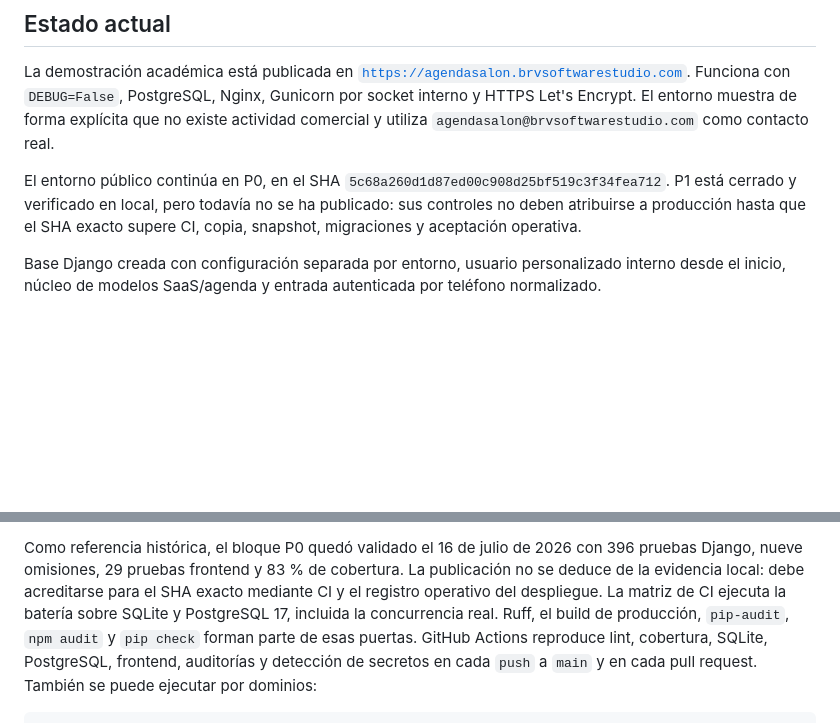
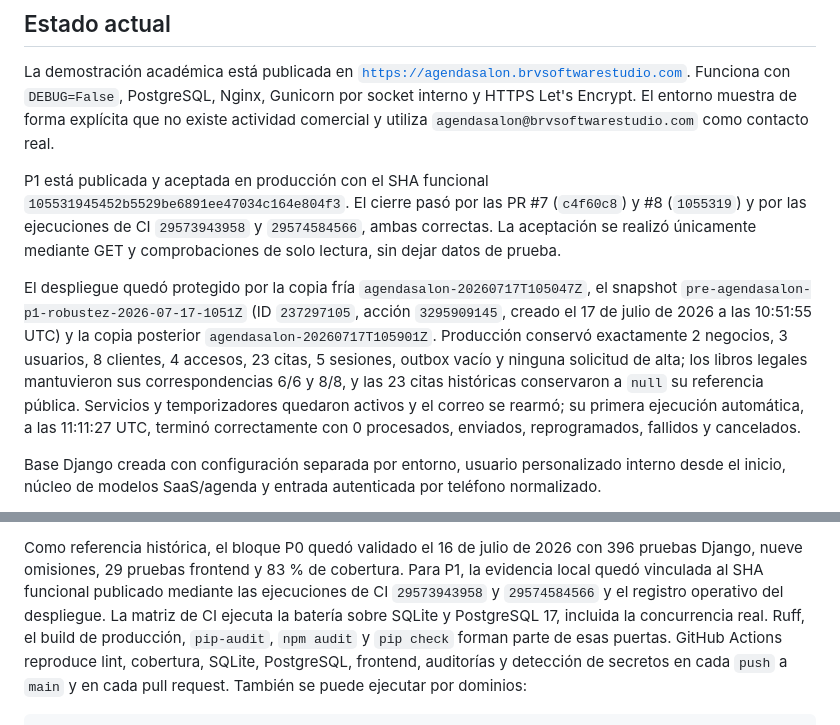
Before and after one commit to fjbravo75/agendasalon, a Markdown page: README.md, 2 parts joined by grey strips. Rendered like a GitHub page; blank space fills up the shorter version.

Commit message:
Documentar despliegue aceptado de P1
Sincroniza la documentación pública con el despliegue aceptado de P1, sus protecciones, comprobaciones y estado operativo.

```diff
--- a/README.md
+++ b/README.md
@@ -79,11 +79,23 @@ Funciona con `DEBUG=False`, PostgreSQL, Nginx, Gunicorn por socket interno y HTT
 Let's Encrypt. El entorno muestra de forma explícita que no existe actividad
 comercial y utiliza `agendasalon@brvsoftwarestudio.com` como contacto real.
 
-El entorno público continúa en P0, en el SHA
-`5c68a260d1d87ed00c908d25bf519c3f34fea712`. P1 está cerrado y verificado en
-local, pero todavía no se ha publicado: sus controles no deben atribuirse a
-producción hasta que el SHA exacto supere CI, copia, snapshot, migraciones y
-aceptación operativa.
+P1 está publicada y aceptada en producción con el SHA funcional
+`105531945452b5529be6891ee47034c164e804f3`. El cierre pasó por las PR #7
+(`c4f60c8`) y #8 (`1055319`) y por las ejecuciones de CI `29573943958` y
+`29574584566`, ambas correctas. La aceptación se realizó únicamente mediante
+GET y comprobaciones de solo lectura, sin dejar datos de prueba.
+
+El despliegue quedó protegido por la copia fría
+`agendasalon-20260717T105047Z`, el snapshot
+`pre-agendasalon-p1-robustez-2026-07-17-1051Z` (ID `237297105`, acción
+`3295909145`, creado el 17 de julio de 2026 a las 10:51:55 UTC) y la copia
+posterior `agendasalon-20260717T105901Z`. Producción conservó exactamente 2
+negocios, 3 usuarios, 8 clientes, 4 accesos, 23 citas, 5 sesiones, outbox vacío
+y ninguna solicitud de alta; los libros legales mantuvieron sus
+correspondencias 6/6 y 8/8, y las 23 citas históricas conservaron a `null` su
+referencia pública. Servicios y temporizadores quedaron activos y el correo se
+rearmó; su primera ejecución automática, a las 11:11:27 UTC, terminó
+correctamente con 0 procesados, enviados, reprogramados, fallidos y cancelados.
 
 Base Django creada con configuración separada por entorno, usuario personalizado
 interno desde el inicio, núcleo de modelos SaaS/agenda y entrada autenticada por
@@ -464,9 +476,9 @@ conocidas.
 
 Como referencia histórica, el bloque P0 quedó validado el 16 de julio de 2026
 con 396 pruebas Django, nueve omisiones, 29 pruebas frontend y 83 % de cobertura.
-La publicación no se deduce de la evidencia local: debe acreditarse para el SHA
-exacto mediante CI y el registro operativo del despliegue. La matriz de CI
-ejecuta la batería sobre SQLite y PostgreSQL 17,
+Para P1, la evidencia local quedó vinculada al SHA funcional publicado mediante
+las ejecuciones de CI `29573943958` y `29574584566` y el registro operativo del
+despliegue. La matriz de CI ejecuta la batería sobre SQLite y PostgreSQL 17,
 incluida la concurrencia real. Ruff, el build de producción, `pip-audit`,
 `npm audit` y `pip check` forman parte de esas puertas. GitHub Actions reproduce lint,
 cobertura, SQLite, PostgreSQL, frontend, auditorías y detección de secretos en
```
Also changed, not shown: docs/OPERACION_PRODUCCION.md (+29 -11 lines), docs/SEGURIDAD_Y_PROTECCION_DE_DATOS.md (+39 -33 lines).
